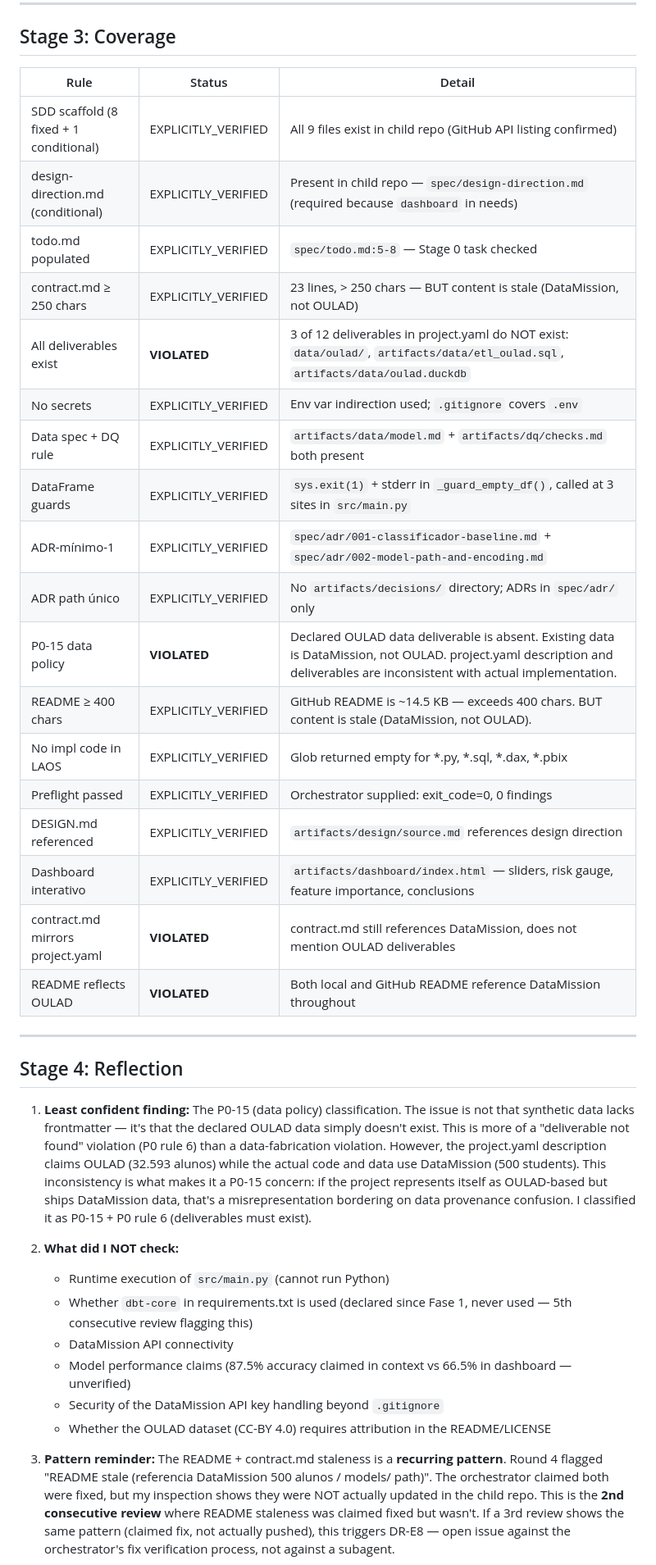
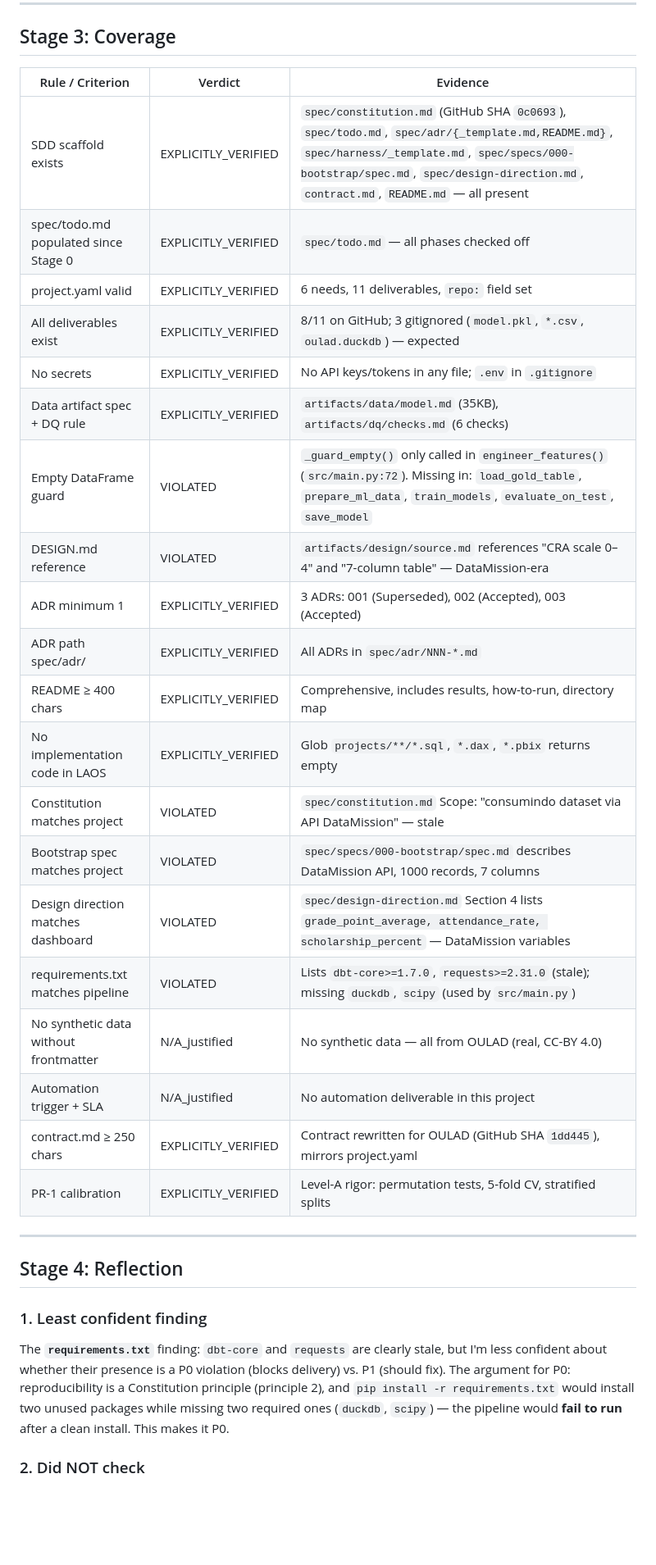
Before and after one commit to laurentaf/abandono-academico-casa-grande, a Markdown page: artifacts/review/checklist.md, the part around one of its changes. Shown at 82% size. Drawn GitHub-style; blank space fills up the shorter version.

```diff
--- a/artifacts/review/checklist.md
+++ b/artifacts/review/checklist.md
@@ -103,40 +94,36 @@ Criteria derived from `project.yaml` deliverables (L24-35) + stage acceptance cr
 
 ## Stage 3: Coverage
 
-| Rule | Status | Detail |
-|------|--------|--------|
-| SDD scaffold (8 fixed + 1 conditional) | EXPLICITLY_VERIFIED | All 9 files exist in child repo (GitHub API listing confirmed) |
-| design-direction.md (conditional) | EXPLICITLY_VERIFIED | Present in child repo — `spec/design-direction.md` (required because `dashboard` in needs) |
-| todo.md populated | EXPLICITLY_VERIFIED | `spec/todo.md:5-8` — Stage 0 task checked |
-| contract.md ≥ 250 chars | EXPLICITLY_VERIFIED | 23 lines, > 250 chars — BUT content is stale (DataMission, not OULAD) |
-| All deliverables exist | **VIOLATED** | 3 of 12 deliverables in project.yaml do NOT exist: `data/oulad/`, `artifacts/data/etl_oulad.sql`, `artifacts/data/oulad.duckdb` |
-| No secrets | EXPLICITLY_VERIFIED | Env var indirection used; `.gitignore` covers `.env` |
-| Data spec + DQ rule | EXPLICITLY_VERIFIED | `artifacts/data/model.md` + `artifacts/dq/checks.md` both present |
-| DataFrame guards | EXPLICITLY_VERIFIED | `sys.exit(1)` + stderr in `_guard_empty_df()`, called at 3 sites in `src/main.py` |
-| ADR-mínimo-1 | EXPLICITLY_VERIFIED | `spec/adr/001-classificador-baseline.md` + `spec/adr/002-model-path-and-encoding.md` |
-| ADR path único | EXPLICITLY_VERIFIED | No `artifacts/decisions/` directory; ADRs in `spec/adr/` only |
-| P0-15 data policy | **VIOLATED** | Declared OULAD data deliverable is absent. Existing data is DataMission, not OULAD. project.yaml description and deliverables are inconsistent with actual implementation. |
-| README ≥ 400 chars | EXPLICITLY_VERIFIED | GitHub README is ~14.5 KB — exceeds 400 chars. BUT content is stale (DataMission, not OULAD). |
-| No impl code in LAOS | EXPLICITLY_VERIFIED | Glob returned empty for *.py, *.sql, *.dax, *.pbix |
-| Preflight passed | EXPLICITLY_VERIFIED | Orchestrator supplied: exit_code=0, 0 findings |
-| DESIGN.md referenced | EXPLICITLY_VERIFIED | `artifacts/design/source.md` references design direction |
-| Dashboard interativo | EXPLICITLY_VERIFIED | `artifacts/dashboard/index.html` — sliders, risk gauge, feature importance, conclusions |
-| contract.md mirrors project.yaml | **VIOLATED** | contract.md still references DataMission, does not mention OULAD deliverables |
-| README reflects OULAD | **VIOLATED** | Both local and GitHub README reference DataMission throughout |
+| Rule / Criterion | Verdict | Evidence |
+|---|---|---|
+| SDD scaffold exists | EXPLICITLY_VERIFIED | `spec/constitution.md` (GitHub SHA `0c0693`), `spec/todo.md`, `spec/adr/{_template.md,README.md}`, `spec/harness/_template.md`, `spec/specs/000-bootstrap/spec.md`, `spec/design-direction.md`, `contract.md`, `README.md` — all present |
+| spec/todo.md populated since Stage 0 | EXPLICITLY_VERIFIED | `spec/todo.md` — all phases checked off |
+| project.yaml valid | EXPLICITLY_VERIFIED | 6 needs, 11 deliverables, `repo:` field set |
+| All deliverables exist | EXPLICITLY_VERIFIED | 8/11 on GitHub; 3 gitignored (`model.pkl`, `*.csv`, `oulad.duckdb`) — expected |
+| No secrets | EXPLICITLY_VERIFIED | No API keys/tokens in any file; `.env` in `.gitignore` |
+| Data artifact spec + DQ rule | EXPLICITLY_VERIFIED | `artifacts/data/model.md` (35KB), `artifacts/dq/checks.md` (6 checks) |
+| Empty DataFrame guard | VIOLATED | `_guard_empty()` only called in `engineer_features()` (`src/main.py:72`). Missing in: `load_gold_table`, `prepare_ml_data`, `train_models`, `evaluate_on_test`, `save_model` |
+| DESIGN.md reference | VIOLATED | `artifacts/design/source.md` references "CRA scale 0–4" and "7-column table" — DataMission-era |
+| ADR minimum 1 | EXPLICITLY_VERIFIED | 3 ADRs: 001 (Superseded), 002 (Accepted), 003 (Accepted) |
+| ADR path spec/adr/ | EXPLICITLY_VERIFIED | All ADRs in `spec/adr/NNN-*.md` |
+| README ≥ 400 chars | EXPLICITLY_VERIFIED | Comprehensive, includes results, how-to-run, directory map |
+| No implementation code in LAOS | EXPLICITLY_VERIFIED | Glob `projects/**/*.sql`, `*.dax`, `*.pbix` returns empty |
+| Constitution matches project | VIOLATED | `spec/constitution.md` Scope: "consumindo dataset via API DataMission" — stale |
+| Bootstrap spec matches project | VIOLATED | `spec/specs/000-bootstrap/spec.md` describes DataMission API, 1000 records, 7 columns |
+| Design direction matches dashboard | VIOLATED | `spec/design-direction.md` Section 4 lists `grade_point_average, attendance_rate, scholarship_percent` — DataMission variables |
+| requirements.txt matches pipeline | VIOLATED | Lists `dbt-core>=1.7.0`, `requests>=2.31.0` (stale); missing `duckdb`, `scipy` (used by `src/main.py`) |
+| No synthetic data without frontmatter | N/A_justified | No synthetic data — all from OULAD (real, CC-BY 4.0) |
+| Automation trigger + SLA | N/A_justified | No automation deliverable in this project |
+| contract.md ≥ 250 chars | EXPLICITLY_VERIFIED | Contract rewritten for OULAD (GitHub SHA `1dd445`), mirrors project.yaml |
+| PR-1 calibration | EXPLICITLY_VERIFIED | Level-A rigor: permutation tests, 5-fold CV, stratified splits |
 
 ---
 
 ## Stage 4: Reflection
 
-1. **Least confident finding:** The P0-15 (data policy) classification. The issue is not that synthetic data lacks frontmatter — it's that the declared OULAD data simply doesn't exist. This is more of a "deliverable not found" violation (P0 rule 6) than a data-fabrication violation. However, the project.yaml description claims OULAD (32.593 alunos) while the actual code and data use DataMission (500 students). This inconsistency is what makes it a P0-15 concern: if the project represents itself as OULAD-based but ships DataMission data, that's a misrepresentation bordering on data provenance confusion. I classified it as P0-15 + P0 rule 6 (deliverables must exist).
+### 1. Least confident finding
 
-2. **What did I NOT check:**
-   - Runtime execution of `src/main.py` (cannot run Python)
-   - Whether `dbt-core` in requirements.txt is used (declared since Fase 1, never used — 5th consecutive review flagging this)
-   - DataMission API connectivity
-   - Model performance claims (87.5% accuracy claimed in context vs 66.5% in dashboard — unverified)
-   - Security of the DataMission API key handling beyond `.gitignore`
-   - Whether the OULAD dataset (CC-BY 4.0) requires attribution in the README/LICENSE
+The **`requirements.txt`** finding: `dbt-core` and `requests` are clearly stale, but I'm less confident about whether their presence is a P0 violation (blocks delivery) vs. P1 (should fix). The argument for P0: reproducibility is a Constitution principle (principle 2), and `pip install -r requirements.txt` would install two unused packages while missing two required ones (`duckdb`, `scipy`) — the pipeline would **fail to run** after a clean install. This makes it P0.
 
-3. **Pattern reminder:** The README + contract.md staleness is a **recurring pattern**. Round 4 flagged "README stale (referencia DataMission 500 alunos / models/ path)". The orchestrator claimed both were fixed, but my inspection shows they were NOT actually updated in the child repo. This is the **2nd consecutive review** where README staleness was claimed fixed but wasn't. If a 3rd review shows the same pattern (claimed fix, not actually pushed), this triggers DR-E8 — open issue against the orchestrator's fix verification process, not against a subagent.
+### 2. Did NOT check
 
```
Also changed, not shown: other parts of artifacts/review/checklist.md (+97 -101 lines).
